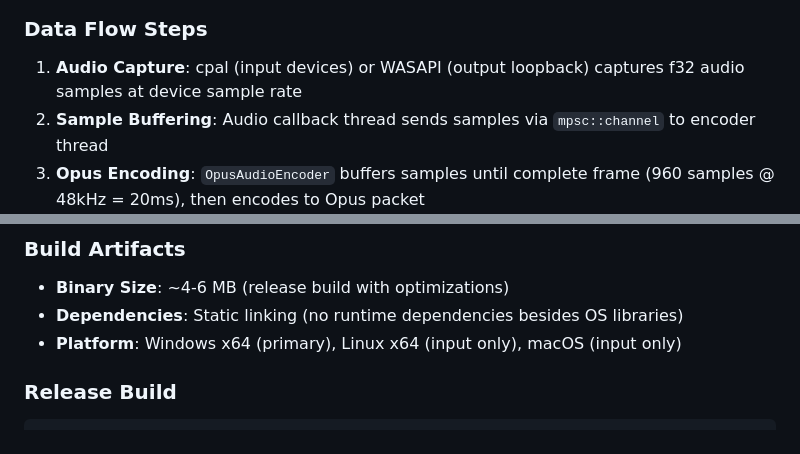
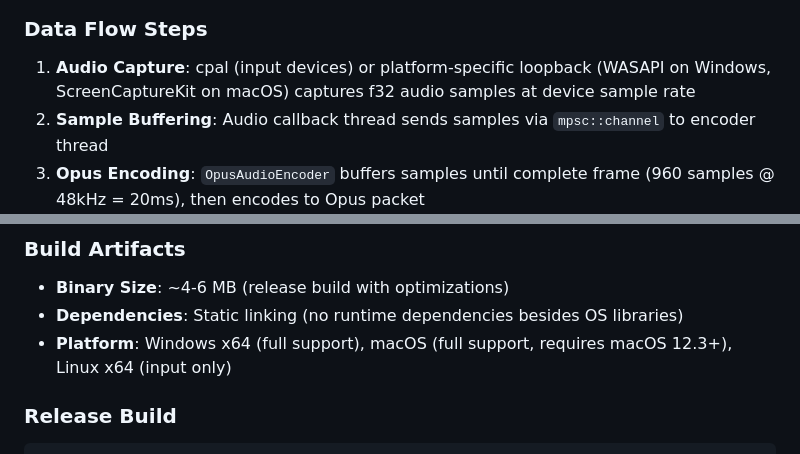
Before and after one commit to RekunDzmitry/voice_bird_desktop, a Markdown page: DEPENDENCIES.md, 2 parts joined by grey strips. Drawn GitHub-style.

```diff
--- a/DEPENDENCIES.md
+++ b/DEPENDENCIES.md
@@ -112,7 +112,7 @@ flowchart LR
 
 ### Data Flow Steps
 
-1. **Audio Capture**: cpal (input devices) or WASAPI (output loopback) captures f32 audio samples at device sample rate
+1. **Audio Capture**: cpal (input devices) or platform-specific loopback (WASAPI on Windows, ScreenCaptureKit on macOS) captures f32 audio samples at device sample rate
 2. **Sample Buffering**: Audio callback thread sends samples via `mpsc::channel` to encoder thread
 3. **Opus Encoding**: `OpusAudioEncoder` buffers samples until complete frame (960 samples @ 48kHz = 20ms), then encodes to Opus packet
 4. **WebSocket Streaming**: Encoded Opus packets sent as binary WebSocket frames to server
@@ -590,7 +621,7 @@ VOICE_BIRD_API_KEY=your-api-key-here
 
 - **Binary Size**: ~4-6 MB (release build with optimizations)
 - **Dependencies**: Static linking (no runtime dependencies besides OS libraries)
-- **Platform**: Windows x64 (primary), Linux x64 (input only), macOS (input only)
+- **Platform**: Windows x64 (full support), macOS (full support, requires macOS 12.3+), Linux x64 (input only)
 
 ### Release Build
 
```
Also changed, not shown: other parts of DEPENDENCIES.md (+42 -10 lines).
